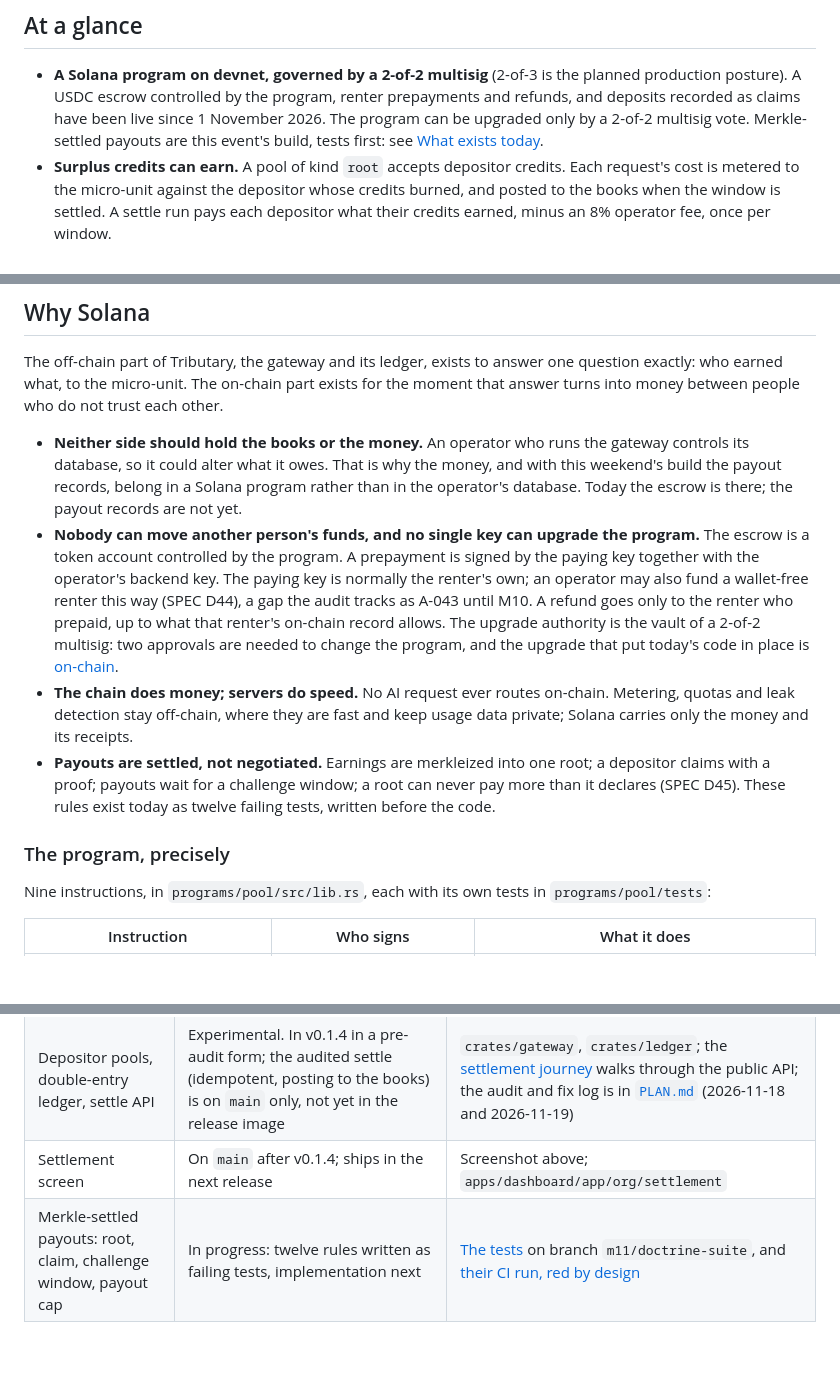
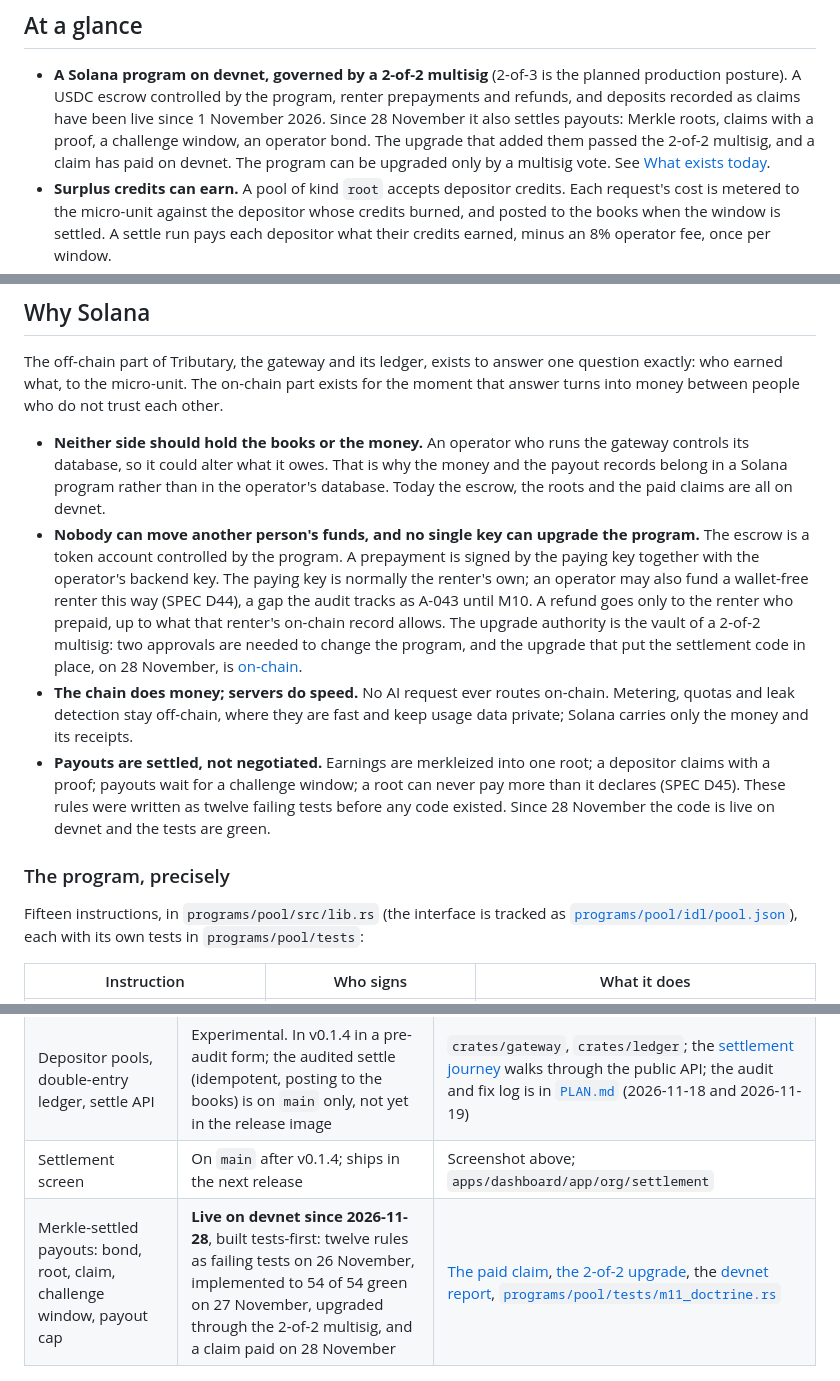
Before and after one commit to Phat1911/Tributary, a Markdown page: README.md, 3 parts joined by grey strips. Rendered like a GitHub page; blank space fills up the shorter version.

```diff
--- a/README.md
+++ b/README.md
@@ -32,9 +33,11 @@ demo: run it locally with the Quickstart below.
 - **A Solana program on devnet, governed by a 2-of-2 multisig** (2-of-3 is
   the planned production posture). A USDC escrow controlled by the program,
   renter prepayments and refunds, and deposits recorded as claims have been
-  live since 1 November 2026. The program can be upgraded only by a 2-of-2
-  multisig vote. Merkle-settled payouts are this event's build, tests first:
-  see [What exists today](#what-exists-today).
+  live since 1 November 2026. Since 28 November it also settles payouts:
+  Merkle roots, claims with a proof, a challenge window, an operator bond.
+  The upgrade that added them passed the 2-of-2 multisig, and a claim has
+  paid on devnet. The program can be upgraded only by a multisig vote. See
+  [What exists today](#what-exists-today).
 - **Surplus credits can earn.** A pool of kind `root` accepts depositor
   credits. Each request's cost is metered to the micro-unit against the
   depositor whose credits burned, and posted to the books when the window
@@ -60,9 +63,9 @@ people who do not trust each other.
 
 - **Neither side should hold the books or the money.** An operator who runs
   the gateway controls its database, so it could alter what it owes. That is
-  why the money, and with this weekend's build the payout records, belong in
-  a Solana program rather than in the operator's database. Today the escrow
-  is there; the payout records are not yet.
+  why the money and the payout records belong in a Solana program rather
+  than in the operator's database. Today the escrow, the roots and the paid
+  claims are all on devnet.
 - **Nobody can move another person's funds, and no single key can upgrade
   the program.** The escrow is a token account controlled by the program. A
   prepayment is signed by the paying key together with the operator's backend
@@ -71,8 +74,8 @@ people who do not trust each other.
   until M10. A refund goes only to the renter who prepaid, up to what that
   renter's on-chain record allows. The upgrade authority is the vault of a 2-of-2
   multisig: two approvals are needed to change the program, and the upgrade
-  that put today's code in place is
-  [on-chain](https://explorer.solana.com/tx/576QrbHPxvDB3P63nHedFA5hDqVBXJchzkauEvrpAJzHUyyDCnfd6KhXaRw2gePS7RF2NQh2eM5qsgj6wwCdeaP5?cluster=devnet).
+  that put the settlement code in place, on 28 November, is
+  [on-chain](https://explorer.solana.com/tx/37JFtEwYtSxHguzvGYjTv97vyMwR7ZSbyXddwFte6cgwjtwEcjn8r8CTsP6wTsCrZM4rm2v1mTEwZR5DvNeZ7KHN?cluster=devnet).
 - **The chain does money; servers do speed.** No AI request ever routes
   on-chain. Metering, quotas and leak detection stay off-chain, where they
   are fast and keep usage data private; Solana carries only the money and
@@ -80,12 +83,14 @@ people who do not trust each other.
 - **Payouts are settled, not negotiated.** Earnings are merkleized into one
   root; a depositor claims with a proof; payouts wait for a challenge
   window; a root can never pay more than it declares (SPEC D45). These rules
-  exist today as twelve failing tests, written before the code.
+  were written as twelve failing tests before any code existed. Since
+  28 November the code is live on devnet and the tests are green.
 
 ### The program, precisely
 
-Nine instructions, in `programs/pool/src/lib.rs`, each with its own tests in
-`programs/pool/tests`:
+Fifteen instructions, in `programs/pool/src/lib.rs` (the interface is
+tracked as [`programs/pool/idl/pool.json`](programs/pool/idl/pool.json)),
+each with its own tests in `programs/pool/tests`:
 
 | Instruction | Who signs | What it does |
 |---|---|---|
@@ -187,7 +198,7 @@ run (distributable $0.0378, fee $0.003024, paid out $0.034776):
 | Gateway, organisation pools, dashboard (V1) | Released as v0.1.4 | [Release](https://github.com/Phat1911/Tributary/releases), [CI](https://github.com/Phat1911/Tributary/actions/workflows/ci.yml), the [Quickstart](#try-it) below |
 | Depositor pools, double-entry ledger, settle API | Experimental. In v0.1.4 in a pre-audit form; the audited settle (idempotent, posting to the books) is on `main` only, not yet in the release image | `crates/gateway`, `crates/ledger`; the [settlement journey](docs/founder-journey-settlement-screen.md) walks through the public API; the audit and fix log is in [`PLAN.md`](PLAN.md) (2026-11-18 and 2026-11-19) |
 | Settlement screen | On `main` after v0.1.4; ships in the next release | Screenshot above; `apps/dashboard/app/org/settlement` |
-| Merkle-settled payouts: root, claim, challenge window, payout cap | In progress: twelve rules written as failing tests, implementation next | [The tests](https://github.com/Phat1911/Tributary/blob/m11/doctrine-suite/programs/pool/tests/m11_doctrine.rs) on branch `m11/doctrine-suite`, and [their CI run, red by design](https://github.com/Phat1911/Tributary/actions/runs/45791887787) |
+| Merkle-settled payouts: bond, root, claim, challenge window, payout cap | **Live on devnet since 2026-11-28**, built tests-first: twelve rules as failing tests on 26 November, implemented to 54 of 54 green on 27 November, upgraded through the 2-of-2 multisig, and a claim paid on 28 November | [The paid claim](https://explorer.solana.com/tx/278rWKHN8aSEr26Fmbwe9H4CRBXWeU3e6iWjBGVZNj3fuzseHiNiuCtANDowtyvmg1CkkwbskBRoZGNCRuywMpJR?cluster=devnet), [the 2-of-2 upgrade](https://explorer.solana.com/tx/37JFtEwYtSxHguzvGYjTv97vyMwR7ZSbyXddwFte6cgwjtwEcjn8r8CTsP6wTsCrZM4rm2v1mTEwZR5DvNeZ7KHN?cluster=devnet), the [devnet report](docs/devnet-m11.md), [`programs/pool/tests/m11_doctrine.rs`](programs/pool/tests/m11_doctrine.rs) |
 
 ![Review queue: leak signals with a severity and an action for each](docs/images/review-queue.png)
 
```
Also changed, not shown: other parts of README.md (+73 -38 lines), docs/images/architecture.png.
